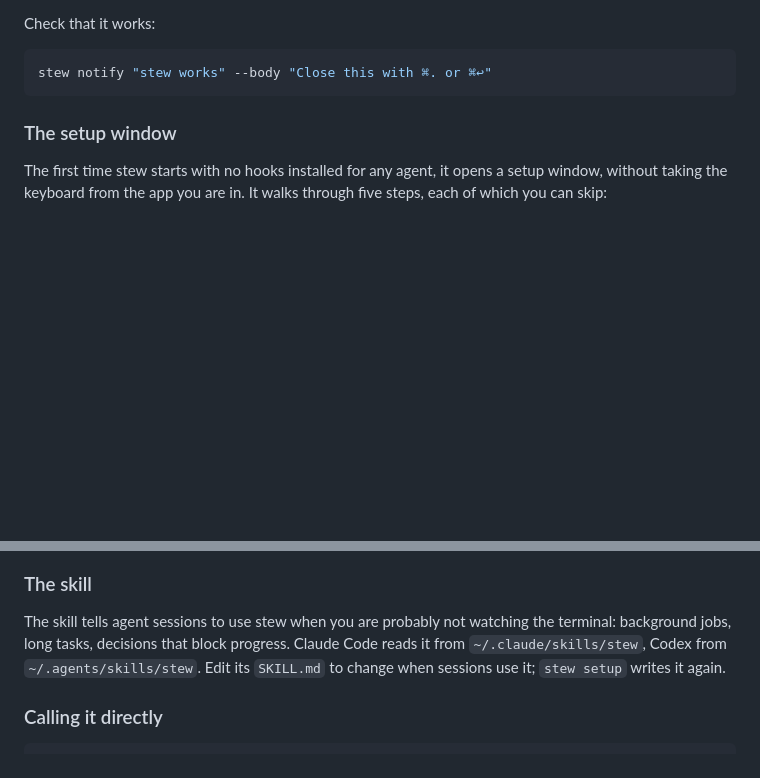
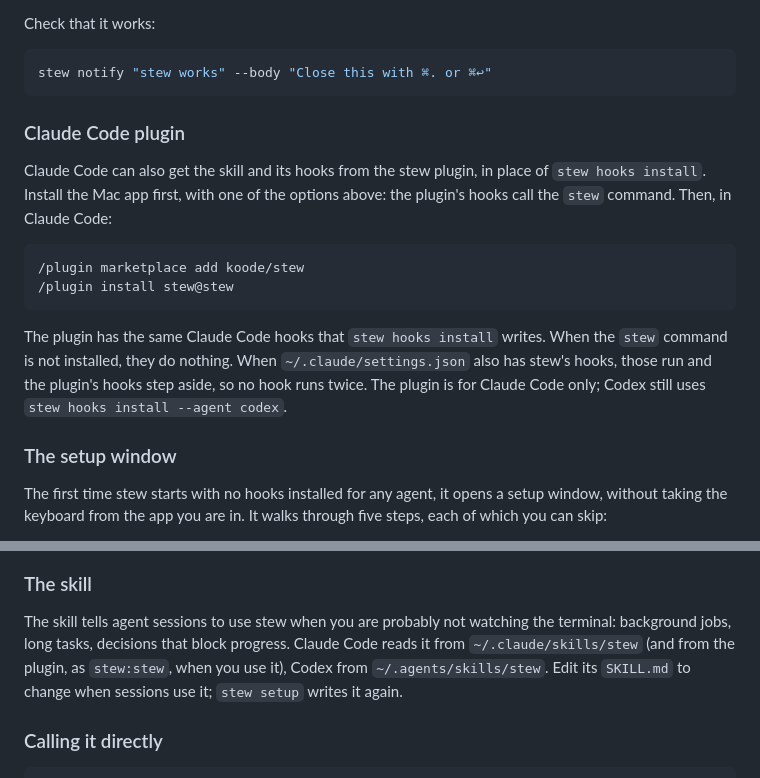
Before and after one commit to koode/stew, a Markdown page: README.md, 2 parts joined by grey strips. Rendered like a GitHub page; blank space fills up the shorter version.

````diff
--- a/README.md
+++ b/README.md
@@ -77,6 +77,17 @@ Check that it works:
 ```bash
 stew notify "stew works" --body "Close this with ⌘. or ⌘↩"
 ```
+
+### Claude Code plugin
+
+Claude Code can also get the skill and its hooks from the stew plugin, in place of `stew hooks install`. Install the Mac app first, with one of the options above: the plugin's hooks call the `stew` command. Then, in Claude Code:
+
+```
+/plugin marketplace add koode/stew
+/plugin install stew@stew
+```
+
+The plugin has the same Claude Code hooks that `stew hooks install` writes. When the `stew` command is not installed, they do nothing. When `~/.claude/settings.json` also has stew's hooks, those run and the plugin's hooks step aside, so no hook runs twice. The plugin is for Claude Code only; Codex still uses `stew hooks install --agent codex`.
 
 ### The setup window
 
@@ -202,7 +213,7 @@ When Claude needs one value it cannot pick from a list, such as a domain, a name
 
 ### The skill
 
-The skill tells agent sessions to use stew when you are probably not watching the terminal: background jobs, long tasks, decisions that block progress. Claude Code reads it from `~/.claude/skills/stew`, Codex from `~/.agents/skills/stew`. Edit its `SKILL.md` to change when sessions use it; `stew setup` writes it again.
+The skill tells agent sessions to use stew when you are probably not watching the terminal: background jobs, long tasks, decisions that block progress. Claude Code reads it from `~/.claude/skills/stew` (and from the plugin, as `stew:stew`, when you use it), Codex from `~/.agents/skills/stew`. Edit its `SKILL.md` to change when sessions use it; `stew setup` writes it again.
 
 ### Calling it directly
 
````
Also changed, not shown: docs/RELEASING.md (+1 -1 lines), plugin/README.md (added, +38 -0 lines), plugin/icon.png (added), 12 other files.
